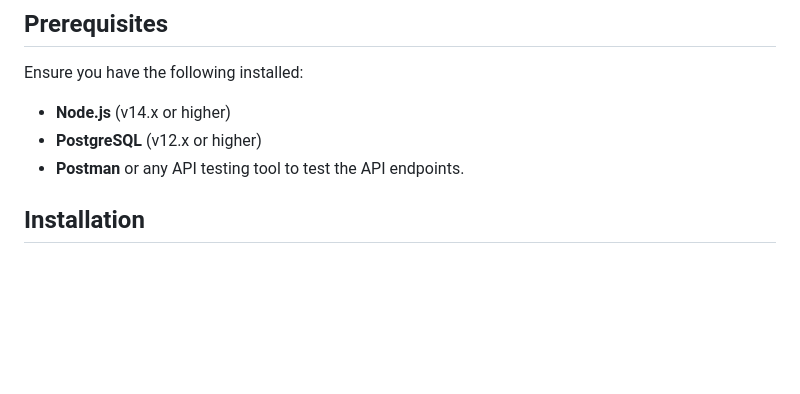
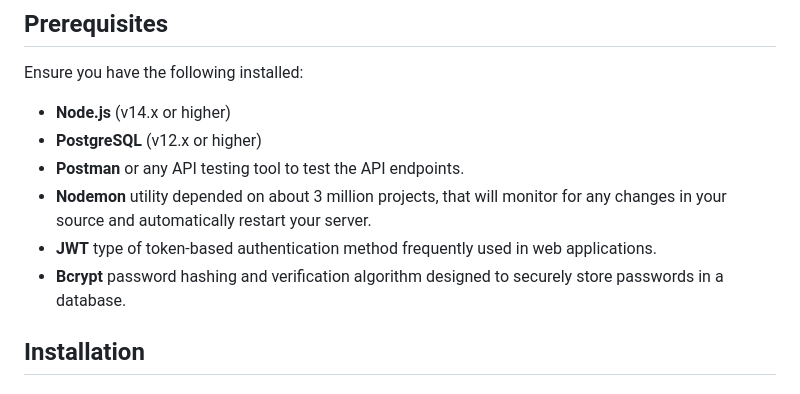
Before and after one commit to officialarmannqureshi/Train-Booking-System, a Markdown page: README.md, the part around the change. Rendered like a GitHub page; blank space fills up the shorter version.

```diff
--- a/README.md
+++ b/README.md
@@ -38,7 +38,9 @@ Ensure you have the following installed:
 - **Node.js** (v14.x or higher)
 - **PostgreSQL** (v12.x or higher)
 - **Postman** or any API testing tool to test the API endpoints.
-
+- **Nodemon** utility depended on about 3 million projects, that will monitor for any changes in your source and automatically restart your server.
+- **JWT** type of token-based authentication method frequently used in web applications.
+- **Bcrypt** password hashing and verification algorithm designed to securely store passwords in a database.
 ## Installation
 
 ### 1. Clone the Repository
```
